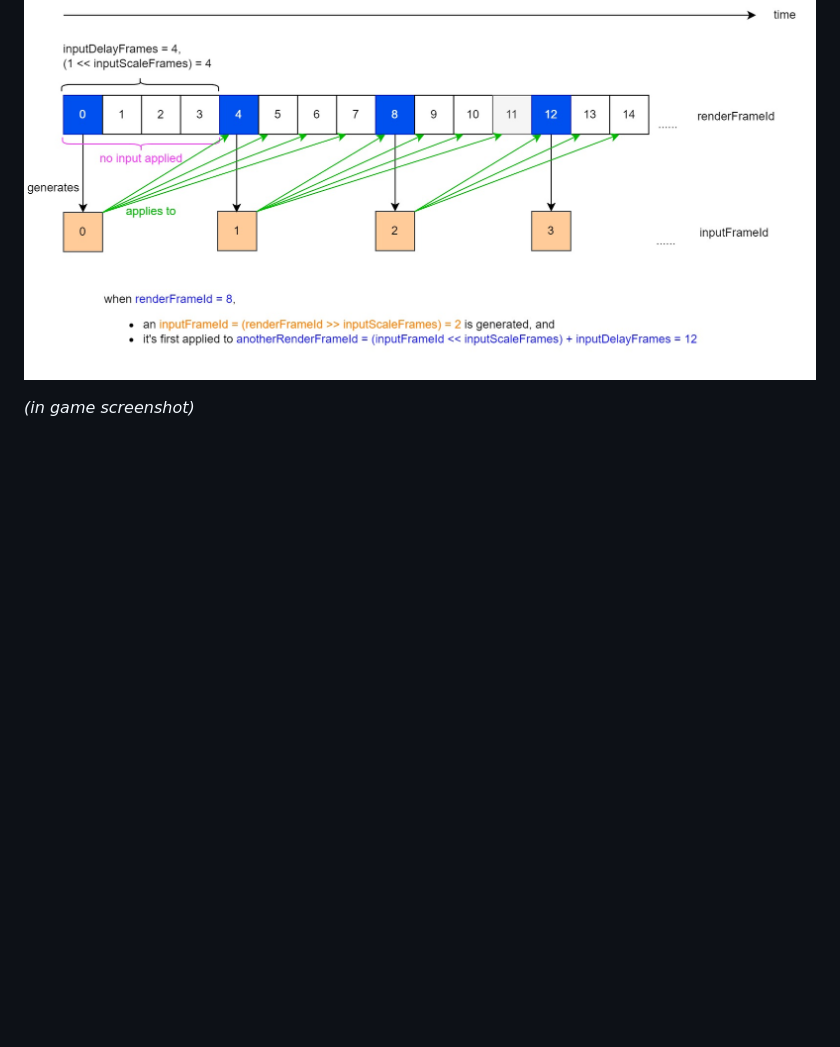
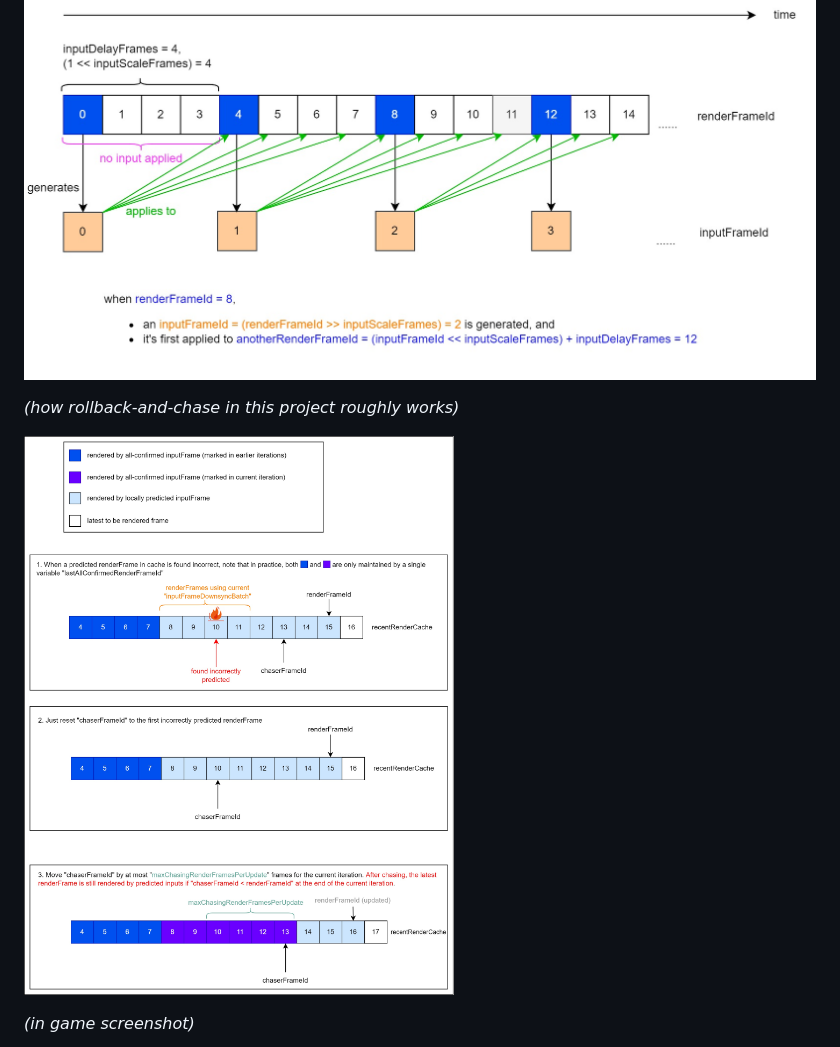
Before and after one commit to genxium/DelayNoMore, a Markdown page: README.md, the part around the change. Drawn GitHub-style; pictures changed too: charts/RollbackAndChase.jpg (added); blank space fills up the shorter version.

Commit message:
Updated charts.

```diff
--- a/README.md
+++ b/README.md
@@ -5,6 +5,10 @@ This project is a demo for a websocket-based input synchronization method inspir
 _(how input delay roughly works)_
 
 ![input_delay_intro](./charts/InputDelayIntro.jpg)
+
+_(how rollback-and-chase in this project roughly works)_
+
+![rollback_and_chase_intro](./charts/RollbackAndChase.jpg)
 
 _(in game screenshot)_
 
```
Also changed, not shown: 1 other file.
